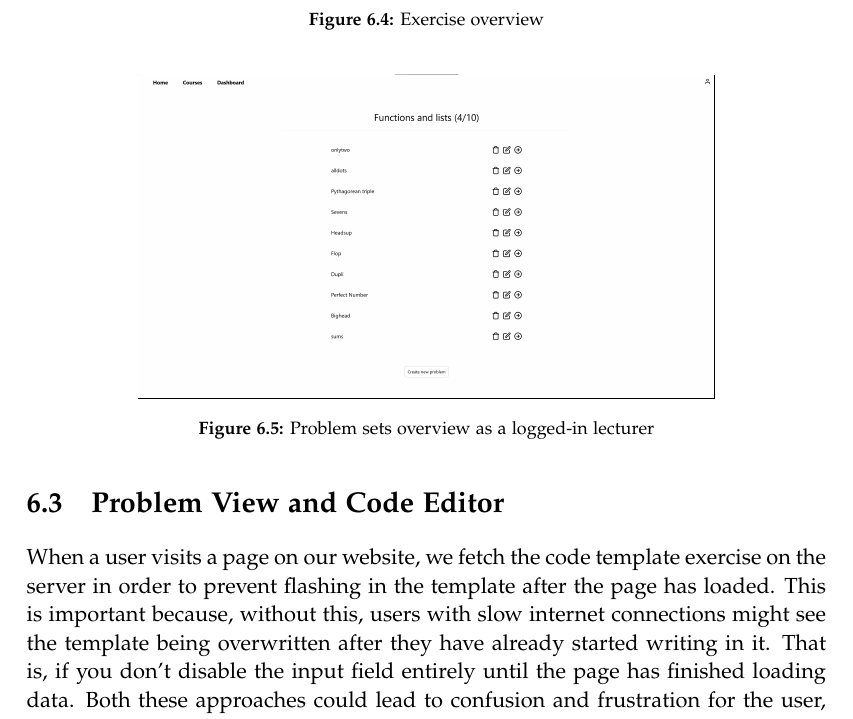
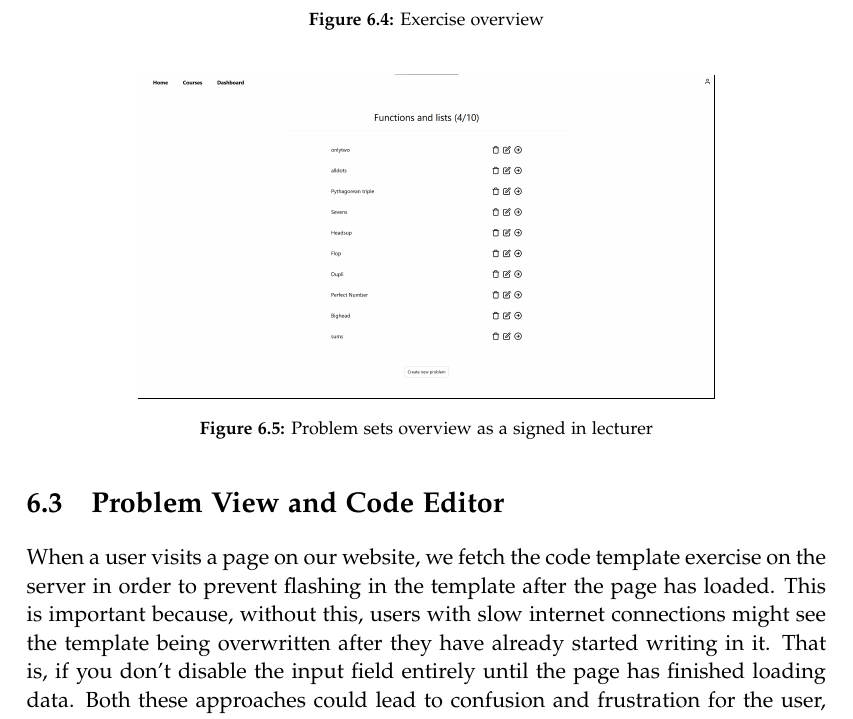
Before and after one commit to chhoumann/p7, a LaTeX thesis (report/master.tex, which reads report/sections/Frontend/chapter.tex): part of page 35 of 70, cut so that both start at the same text. Compiled offline with pdfLaTeX.

Commit message:
Update report/sections/Frontend/chapter.tex
Co-authored-by: Pattrigue <57709490+Pattrigue@users.noreply.github.com>

```diff
--- a/report/sections/Frontend/chapter.tex
+++ b/report/sections/Frontend/chapter.tex
@@ -57,7 +57,7 @@ Overall, our website supports create, read, update, and delete actions for lectu
 \begin{figure}[H]
     \centering
     \frame{\includegraphics[scale=0.1]{problemsets_teacher_view.png}}
-    \caption{Problem sets overview as a logged-in lecturer}
+    \caption{Problem sets overview as a signed in lecturer}
     \label{fig:problemsets_teacher_view}
 \end{figure}
 
```
